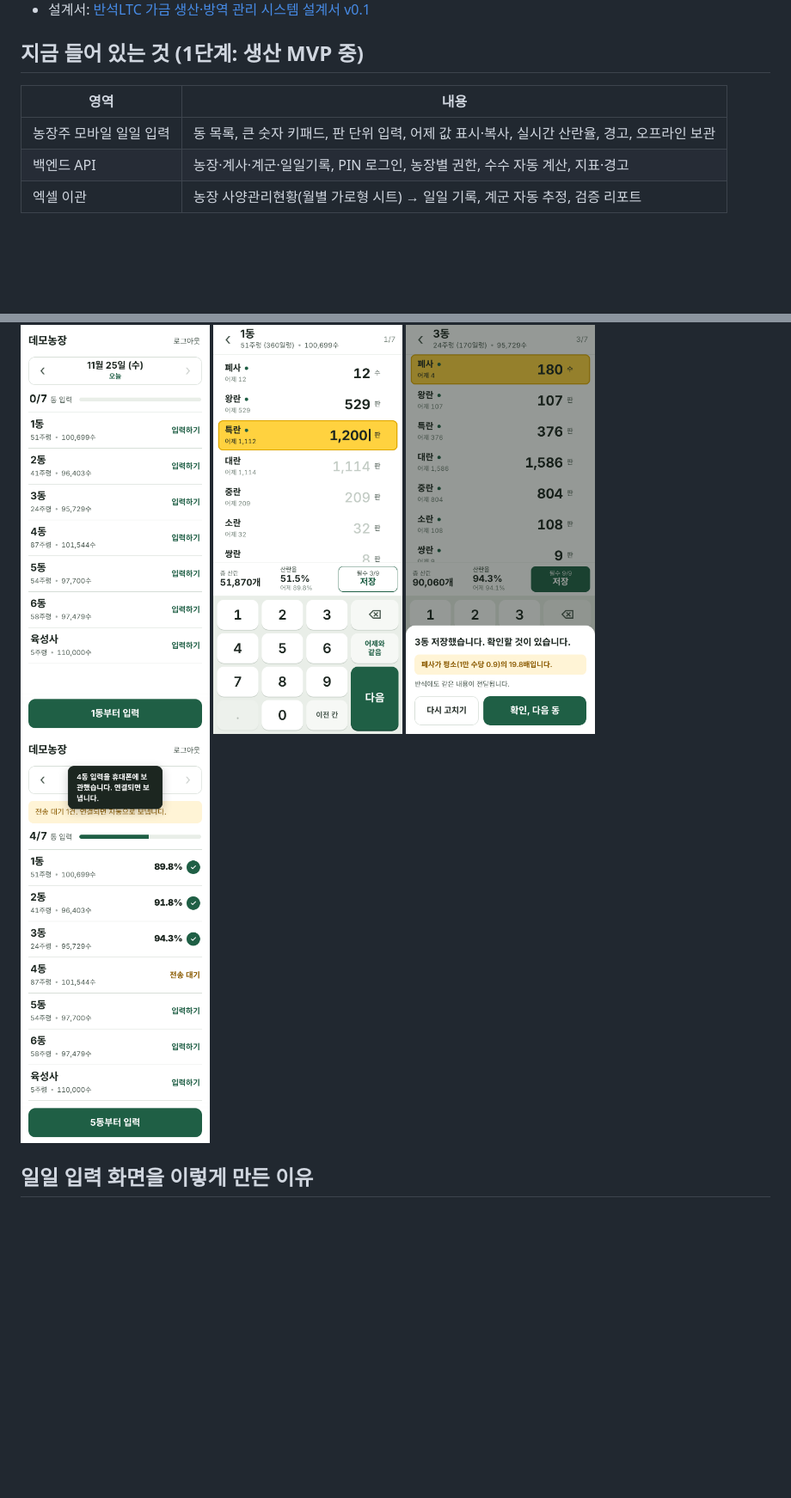
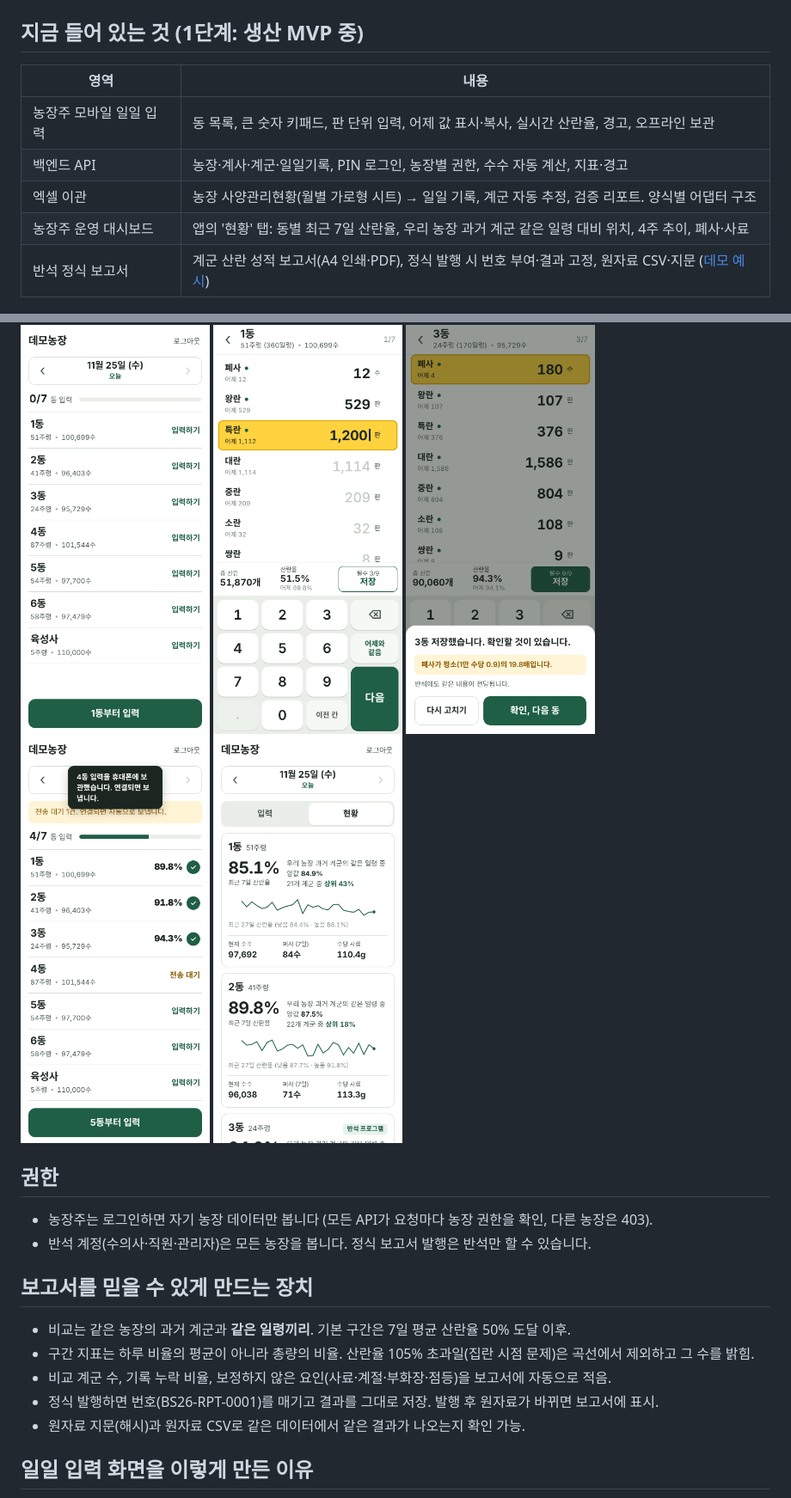
Before and after one commit to tajogood/bansuk_v1, a Markdown page: README.md, 2 parts joined by grey strips. Shown at 86% size. Rendered like a GitHub page; pictures changed too: docs/screenshots/dashboard.png (added); blank space fills up the shorter version.

```diff
--- a/README.md
+++ b/README.md
@@ -11,14 +11,30 @@
 | --- | --- |
 | 농장주 모바일 일일 입력 | 동 목록, 큰 숫자 키패드, 판 단위 입력, 어제 값 표시·복사, 실시간 산란율, 경고, 오프라인 보관 |
 | 백엔드 API | 농장·계사·계군·일일기록, PIN 로그인, 농장별 권한, 수수 자동 계산, 지표·경고 |
-| 엑셀 이관 | 농장 사양관리현황(월별 가로형 시트) → 일일 기록, 계군 자동 추정, 검증 리포트 |
+| 엑셀 이관 | 농장 사양관리현황(월별 가로형 시트) → 일일 기록, 계군 자동 추정, 검증 리포트. 양식별 어댑터 구조 |
+| 농장주 운영 대시보드 | 앱의 '현황' 탭: 동별 최근 7일 산란율, 우리 농장 과거 계군 같은 일령 대비 위치, 4주 추이, 폐사·사료 |
+| 반석 정식 보고서 | 계군 산란 성적 보고서(A4 인쇄·PDF), 정식 발행 시 번호 부여·결과 고정, 원자료 CSV·지문 ([데모 예시](docs/sample-report-demo.pdf)) |
 
 <p>
   <img src="docs/screenshots/home.png" width="220" alt="동 목록">
   <img src="docs/screenshots/entry.png" width="220" alt="입력 화면">
   <img src="docs/screenshots/warning.png" width="220" alt="저장 후 경고">
   <img src="docs/screenshots/offline.png" width="220" alt="전송 대기">
+  <img src="docs/screenshots/dashboard.png" width="220" alt="농장주 현황">
 </p>
+
+## 권한
+
+- 농장주는 로그인하면 자기 농장 데이터만 봅니다 (모든 API가 요청마다 농장 권한을 확인, 다른 농장은 403).
+- 반석 계정(수의사·직원·관리자)은 모든 농장을 봅니다. 정식 보고서 발행은 반석만 할 수 있습니다.
+
+## 보고서를 믿을 수 있게 만드는 장치
+
+- 비교는 같은 농장의 과거 계군과 **같은 일령끼리**. 기본 구간은 7일 평균 산란율 50% 도달 이후.
+- 구간 지표는 하루 비율의 평균이 아니라 총량의 비율. 산란율 105% 초과일(집란 시점 문제)은 곡선에서 제외하고 그 수를 밝힘.
+- 비교 계군 수, 기록 누락 비율, 보정하지 않은 요인(사료·계절·부화장·점등)을 보고서에 자동으로 적음.
+- 정식 발행하면 번호(BS26-RPT-0001)를 매기고 결과를 그대로 저장. 발행 후 원자료가 바뀌면 보고서에 표시.
+- 원자료 지문(해시)과 원자료 CSV로 같은 데이터에서 같은 결과가 나오는지 확인 가능.
 
 ## 일일 입력 화면을 이렇게 만든 이유
 
```
Also changed, not shown: other parts of README.md (+1 -1 lines), 14 other files.
